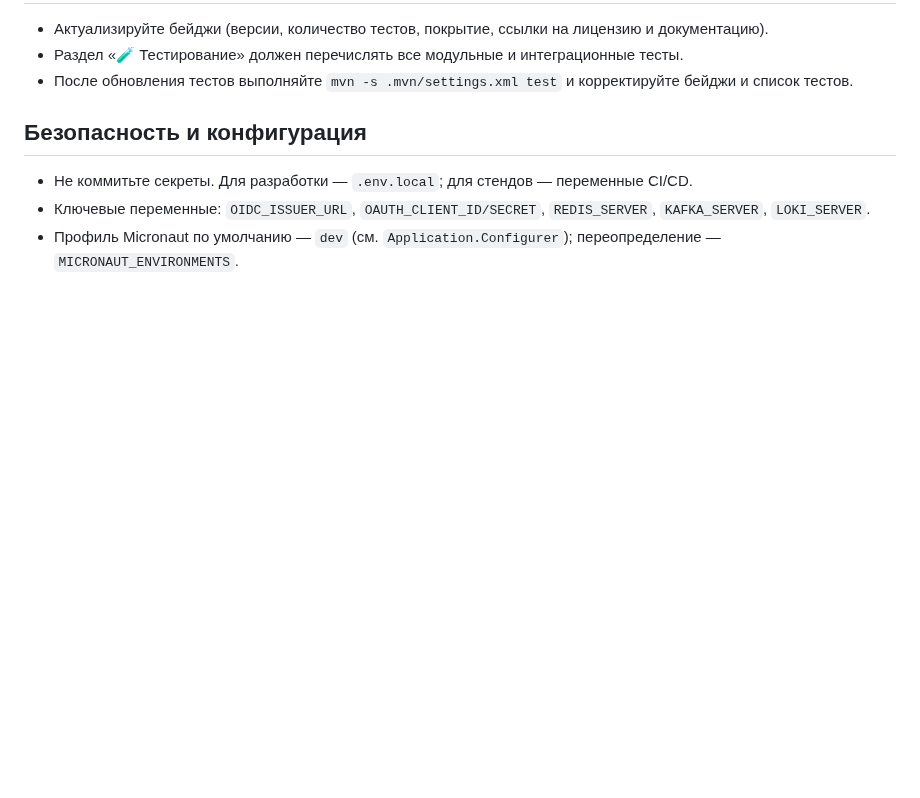
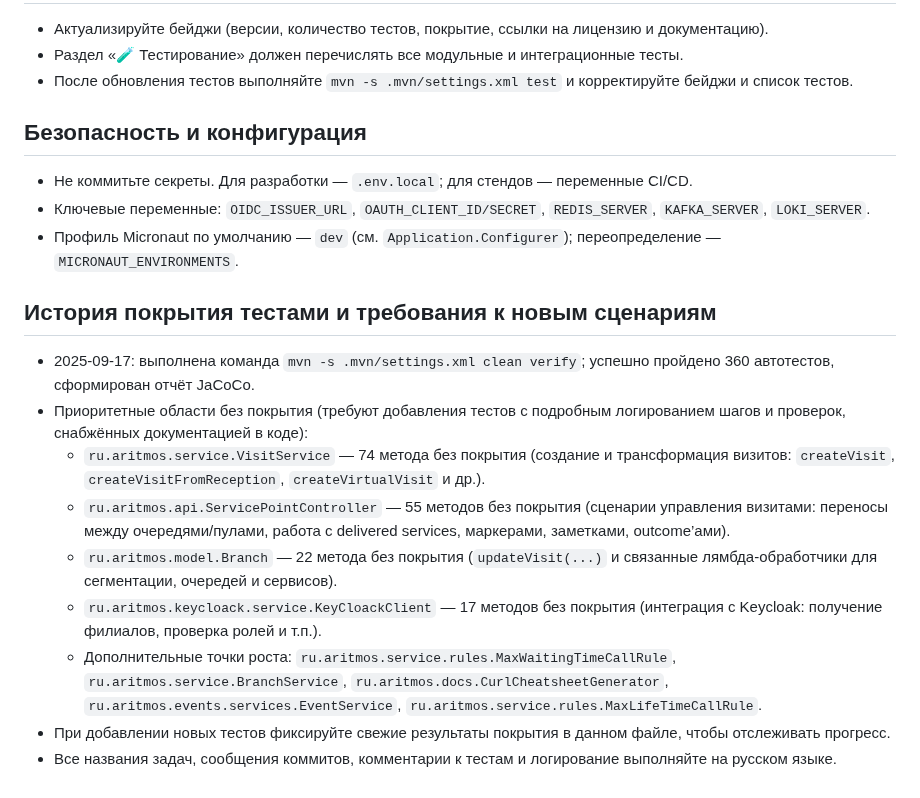
Before and after one commit to psokolov25/VisitManager, a Markdown page: AGENTS.md, the part around the change. Rendered like a GitHub page; blank space fills up the shorter version.

Commit message:
docs: структурировать требования по покрытию

```diff
--- a/AGENTS.md
+++ b/AGENTS.md
@@ -54,3 +54,14 @@
 - Не коммитьте секреты. Для разработки — `.env.local`; для стендов — переменные CI/CD.
 - Ключевые переменные: `OIDC_ISSUER_URL`, `OAUTH_CLIENT_ID/SECRET`, `REDIS_SERVER`, `KAFKA_SERVER`, `LOKI_SERVER`.
 - Профиль Micronaut по умолчанию — `dev` (см. `Application.Configurer`); переопределение — `MICRONAUT_ENVIRONMENTS`.
+
+## История покрытия тестами и требования к новым сценариям
+- 2025-09-17: выполнена команда `mvn -s .mvn/settings.xml clean verify`; успешно пройдено 360 автотестов, сформирован отчёт JaCoCo.
+- Приоритетные области без покрытия (требуют добавления тестов с подробным логированием шагов и проверок, снабжённых документацией в коде):
+  - `ru.aritmos.service.VisitService` — 74 метода без покрытия (создание и трансформация визитов: `createVisit`, `createVisitFromReception`, `createVirtualVisit` и др.).
+  - `ru.aritmos.api.ServicePointController` — 55 методов без покрытия (сценарии управления визитами: переносы между очередями/пулами, работа с delivered services, маркерами, заметками, outcome’ами).
+  - `ru.aritmos.model.Branch` — 22 метода без покрытия (`updateVisit(...)` и связанные лямбда‑обработчики для сегментации, очередей и сервисов).
+  - `ru.aritmos.keycloack.service.KeyCloackClient` — 17 методов без покрытия (интеграция с Keycloak: получение филиалов, проверка ролей и т.п.).
+  - Дополнительные точки роста: `ru.aritmos.service.rules.MaxWaitingTimeCallRule`, `ru.aritmos.service.BranchService`, `ru.aritmos.docs.CurlCheatsheetGenerator`, `ru.aritmos.events.services.EventService`, `ru.aritmos.service.rules.MaxLifeTimeCallRule`.
+- При добавлении новых тестов фиксируйте свежие результаты покрытия в данном файле, чтобы отслеживать прогресс.
+- Все названия задач, сообщения коммитов, комментарии к тестам и логирование выполняйте на русском языке.
```
